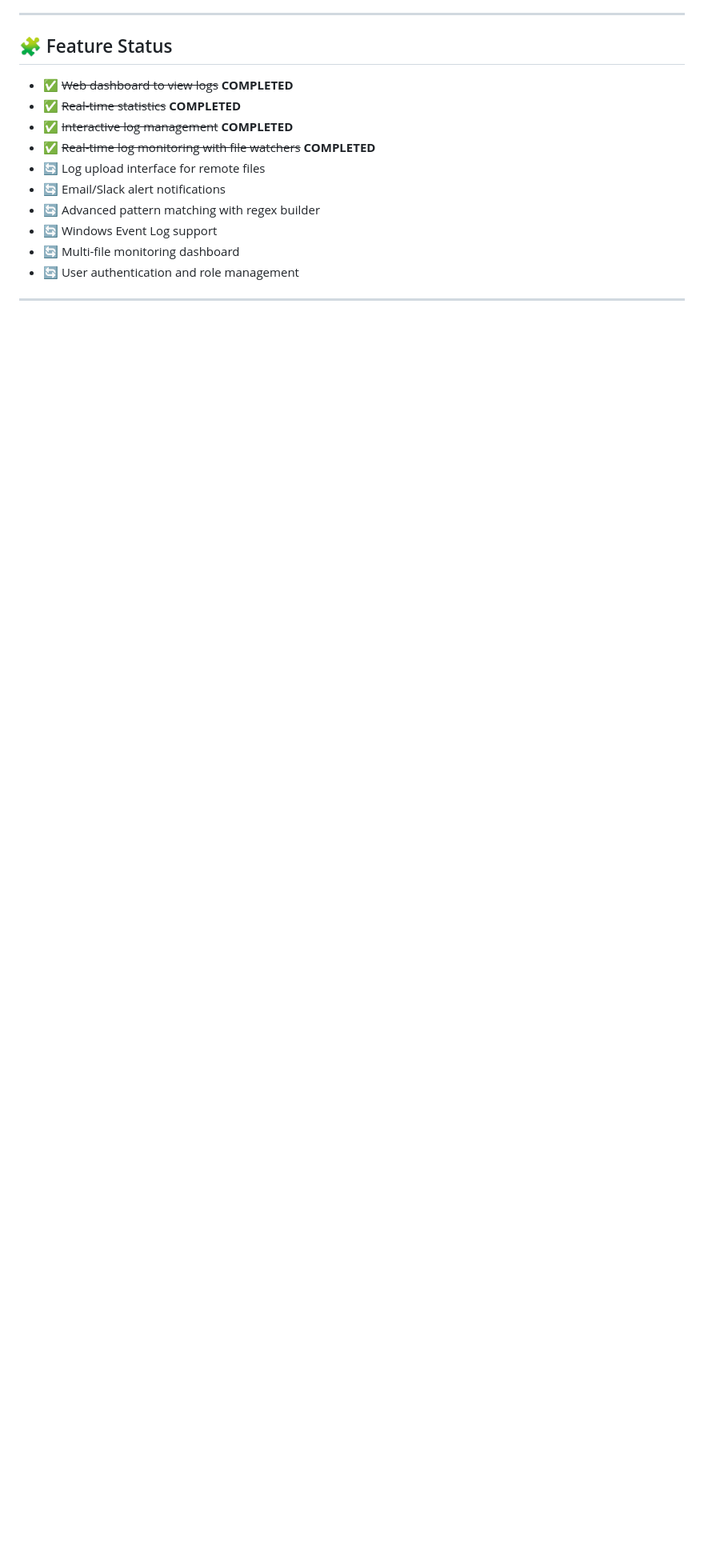
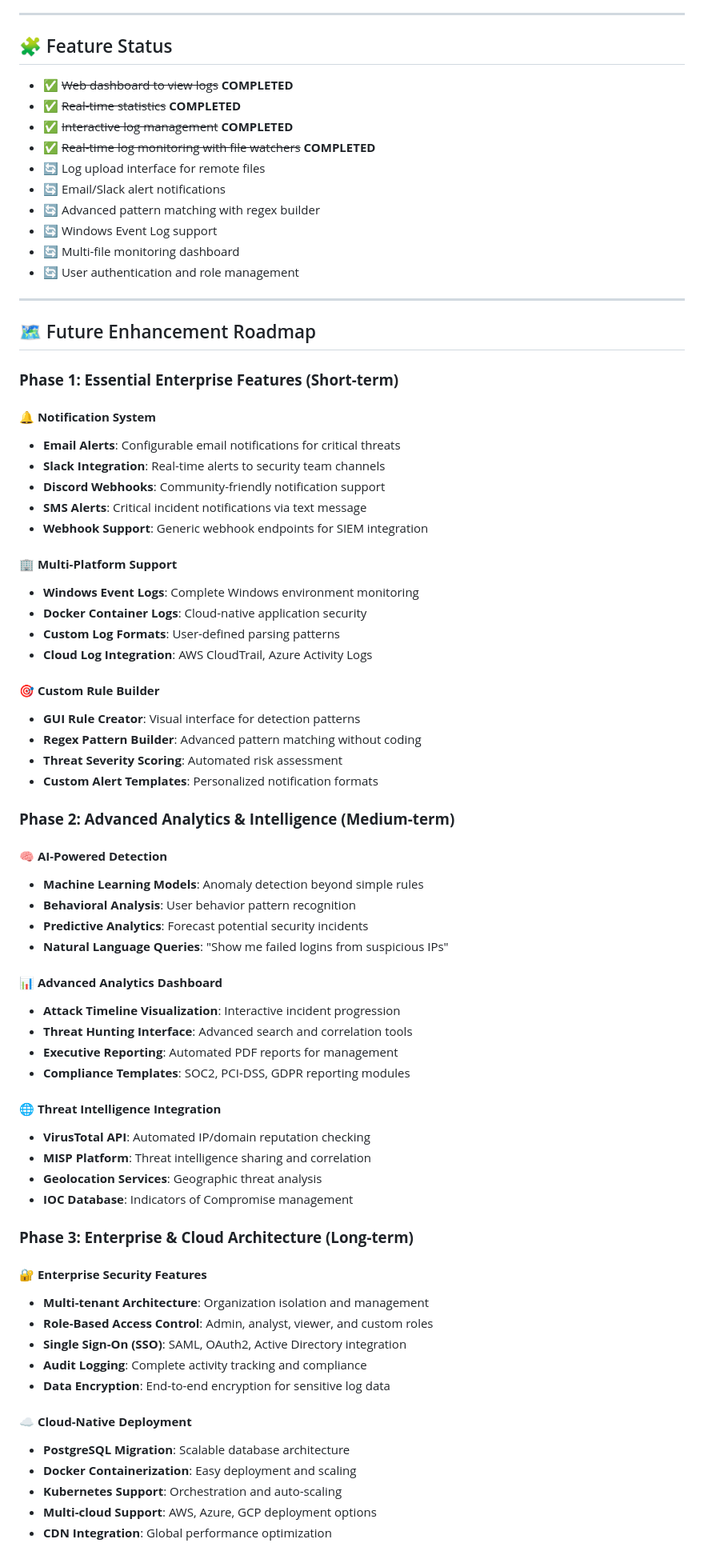
Before and after one commit to pasta-lover69/LogSentinel, a Markdown page: README.md, the part around one of its changes. Shown at 80% size. Drawn GitHub-style; blank space fills up the shorter version.

Commit message:
added a roadmap after mafinish ang recent features na iadd

```diff
--- a/README.md
+++ b/README.md
@@ -317,3 +317,62 @@ Watch the dashboard for real-time alerts as the test script adds suspicious entr
 
 ---
 
+## 🗺️ Future Enhancement Roadmap
+
+### **Phase 1: Essential Enterprise Features (Short-term)**
+
+#### **🔔 Notification System**
+- **Email Alerts**: Configurable email notifications for critical threats
+- **Slack Integration**: Real-time alerts to security team channels
+- **Discord Webhooks**: Community-friendly notification support
+- **SMS Alerts**: Critical incident notifications via text message
+- **Webhook Support**: Generic webhook endpoints for SIEM integration
+
+#### **🏢 Multi-Platform Support**
+- **Windows Event Logs**: Complete Windows environment monitoring
+- **Docker Container Logs**: Cloud-native application security
+- **Custom Log Formats**: User-defined parsing patterns
+- **Cloud Log Integration**: AWS CloudTrail, Azure Activity Logs
+
+#### **🎯 Custom Rule Builder**
+- **GUI Rule Creator**: Visual interface for detection patterns
+- **Regex Pattern Builder**: Advanced pattern matching without coding
+- **Threat Severity Scoring**: Automated risk assessment
+- **Custom Alert Templates**: Personalized notification formats
+
+### **Phase 2: Advanced Analytics & Intelligence (Medium-term)**
+
+#### **🧠 AI-Powered Detection**
+- **Machine Learning Models**: Anomaly detection beyond simple rules
+- **Behavioral Analysis**: User behavior pattern recognition
+- **Predictive Analytics**: Forecast potential security incidents
+- **Natural Language Queries**: "Show me failed logins from suspicious IPs"
+
+#### **📊 Advanced Analytics Dashboard**
+- **Attack Timeline Visualization**: Interactive incident progression
+- **Threat Hunting Interface**: Advanced search and correlation tools
+- **Executive Reporting**: Automated PDF reports for management
+- **Compliance Templates**: SOC2, PCI-DSS, GDPR reporting modules
+
+#### **🌐 Threat Intelligence Integration**
+- **VirusTotal API**: Automated IP/domain reputation checking
+- **MISP Platform**: Threat intelligence sharing and correlation
+- **Geolocation Services**: Geographic threat analysis
+- **IOC Database**: Indicators of Compromise management
+
+### **Phase 3: Enterprise & Cloud Architecture (Long-term)**
+
+#### **🔐 Enterprise Security Features**
+- **Multi-tenant Architecture**: Organization isolation and management
+- **Role-Based Access Control**: Admin, analyst, viewer, and custom roles
+- **Single Sign-On (SSO)**: SAML, OAuth2, Active Directory integration
+- **Audit Logging**: Complete activity tracking and compliance
+- **Data Encryption**: End-to-end encryption for sensitive log data
+
+#### **☁️ Cloud-Native Deployment**
+- **PostgreSQL Migration**: Scalable database architecture
+- **Docker Containerization**: Easy deployment and scaling
+- **Kubernetes Support**: Orchestration and auto-scaling
+- **Multi-cloud Support**: AWS, Azure, GCP deployment options
+- **CDN Integration**: Global performance optimization
+
```
Also changed, not shown: other parts of README.md (+55 -2 lines).
